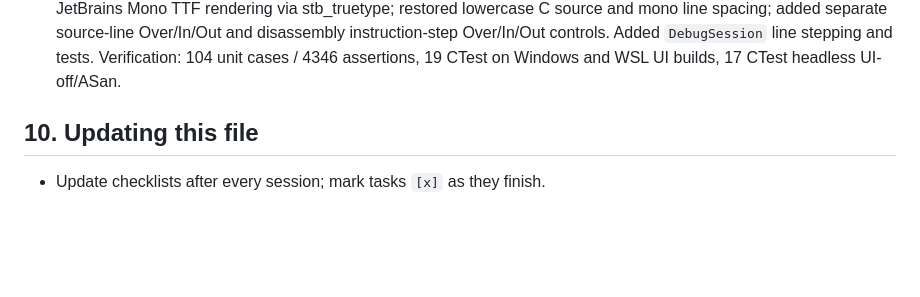
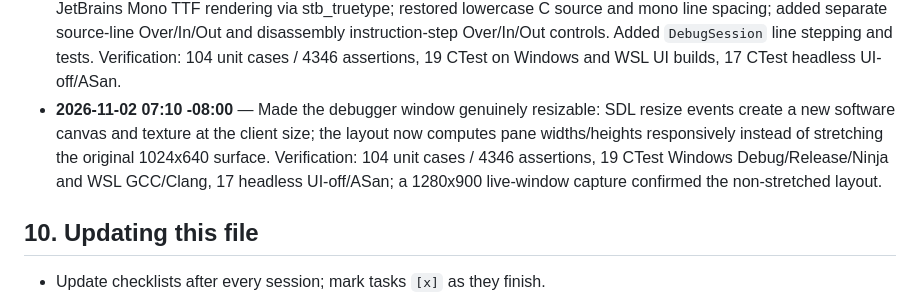
Before and after one commit to kevinwross/KR32, a Markdown page: implementation.md, the part around one of its changes. GitHub-like rendering; blank space fills up the shorter version.

```diff
--- a/implementation.md
+++ b/implementation.md
@@ -804,6 +804,13 @@ Newest entries at the bottom. Use the local time zone.
       Over/In/Out controls. Added `DebugSession` line stepping and tests.
       Verification: 104 unit cases / 4346 assertions, 19 CTest on Windows and
       WSL UI builds, 17 CTest headless UI-off/ASan.
+- **2026-11-02 07:10 -08:00** — Made the debugger window genuinely resizable:
+      SDL resize events create a new software canvas and texture at the client
+      size; the layout now computes pane widths/heights responsively instead of
+      stretching the original 1024x640 surface. Verification: 104 unit cases /
+      4346 assertions, 19 CTest Windows Debug/Release/Ninja and WSL GCC/Clang,
+      17 headless UI-off/ASan; a 1280x900 live-window capture confirmed the
+      non-stretched layout.
 
 ## 10. Updating this file
 
```
Also changed, not shown: other parts of implementation.md (+1 -1 lines), README.md (+2 -1 lines), docs/ui.md (+2 -1 lines), docs/screenshots/m6-debugger.png, docs/screenshots/m6-machine.png, 5 other files.
